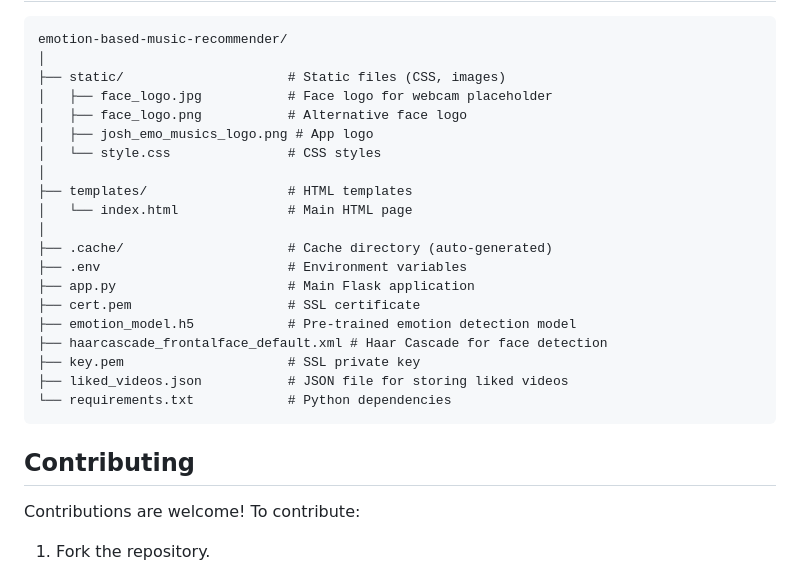
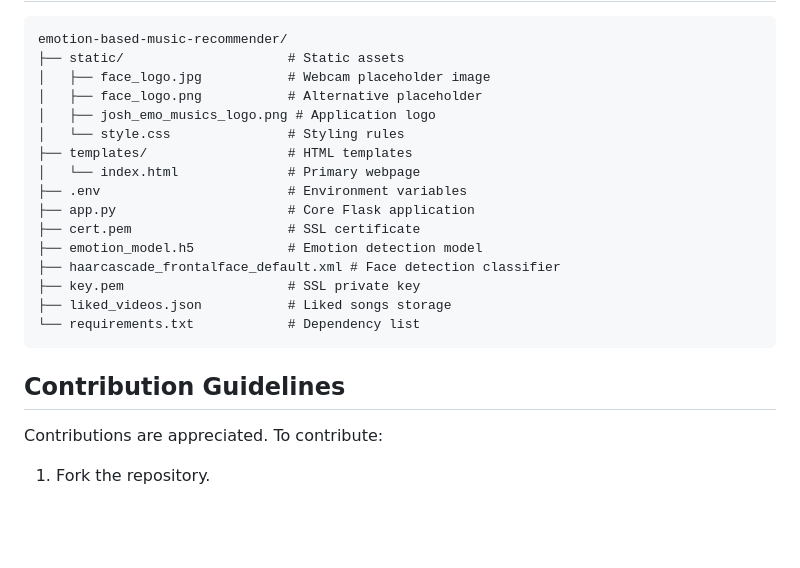
Before and after one commit to Vijay-J0shi/Emotion-Music-Recommendation, a Markdown page: README.md, the part around one of its changes. GitHub-like rendering; blank space fills up the shorter version.

````diff
--- a/README.md
+++ b/README.md
@@ -130,26 +129,22 @@ The following environment variables are required in the `.env` file:
 ```
 emotion-based-music-recommender/
-│
-├── static/                     # Static files (CSS, images)
-│   ├── face_logo.jpg           # Face logo for webcam placeholder
-│   ├── face_logo.png           # Alternative face logo
-│   ├── josh_emo_musics_logo.png # App logo
-│   └── style.css               # CSS styles
-│
+├── static/                     # Static assets
+│   ├── face_logo.jpg           # Webcam placeholder image
+│   ├── face_logo.png           # Alternative placeholder
+│   ├── josh_emo_musics_logo.png # Application logo
+│   └── style.css               # Styling rules
 ├── templates/                  # HTML templates
-│   └── index.html              # Main HTML page
-│
-├── .cache/                     # Cache directory (auto-generated)
+│   └── index.html              # Primary webpage
 ├── .env                        # Environment variables
-├── app.py                      # Main Flask application
+├── app.py                      # Core Flask application
 ├── cert.pem                    # SSL certificate
-├── emotion_model.h5            # Pre-trained emotion detection model
-├── haarcascade_frontalface_default.xml # Haar Cascade for face detection
+├── emotion_model.h5            # Emotion detection model
+├── haarcascade_frontalface_default.xml # Face detection classifier
 ├── key.pem                     # SSL private key
-├── liked_videos.json           # JSON file for storing liked videos
-└── requirements.txt            # Python dependencies
+├── liked_videos.json           # Liked songs storage
+└── requirements.txt            # Dependency list
 ```
 
-## Contributing
-Contributions are welcome! To contribute:
+## Contribution Guidelines
+Contributions are appreciated. To contribute:
 1. Fork the repository.
````
Also changed, not shown: other parts of README.md (+81 -161 lines).
